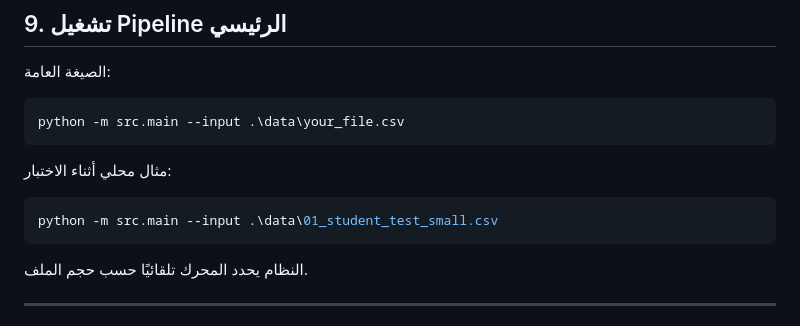
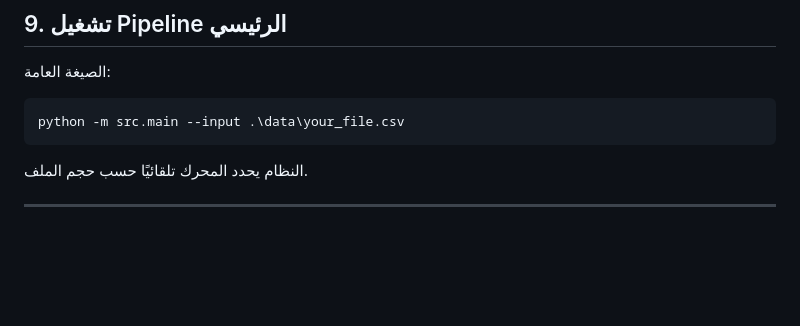
Before and after one commit to mm7090mm7090-glitch/midterm-data-pipeline, a Markdown page: README.md, the part around the change. Drawn GitHub-style; blank space fills up the shorter version.

Commit message:
Fix README input example

````diff
--- a/README.md
+++ b/README.md
@@ -186,12 +186,6 @@ python -m src.mongo_setup
 
 ```powershell
 python -m src.main --input .\data\your_file.csv
-```
-
-مثال محلي أثناء الاختبار:
-
-```powershell
-python -m src.main --input .\data\01_student_test_small.csv
 ```
 
 النظام يحدد المحرك تلقائيًا حسب حجم الملف.
````
